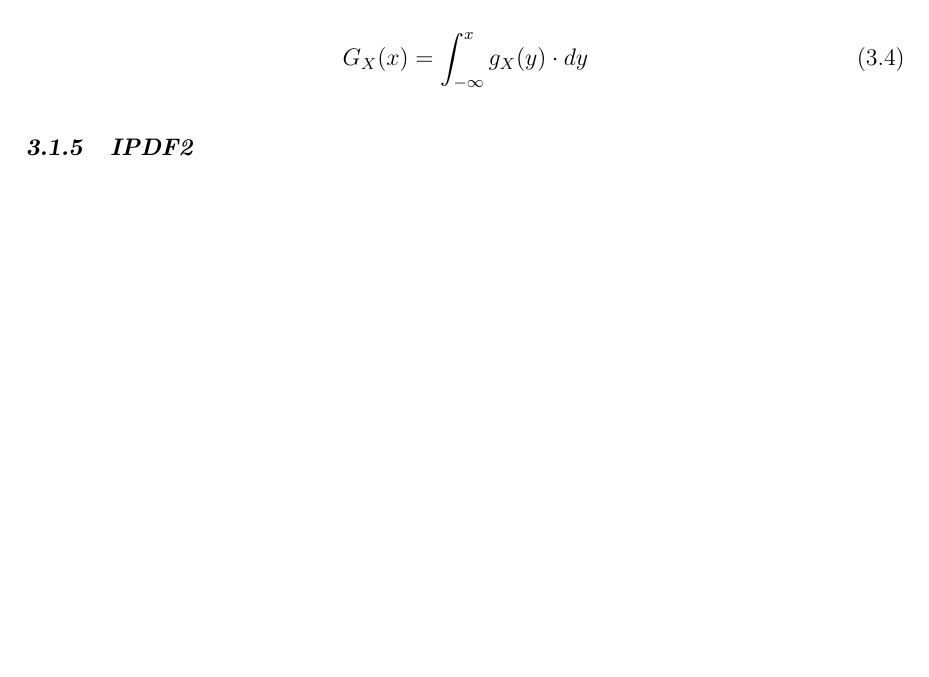
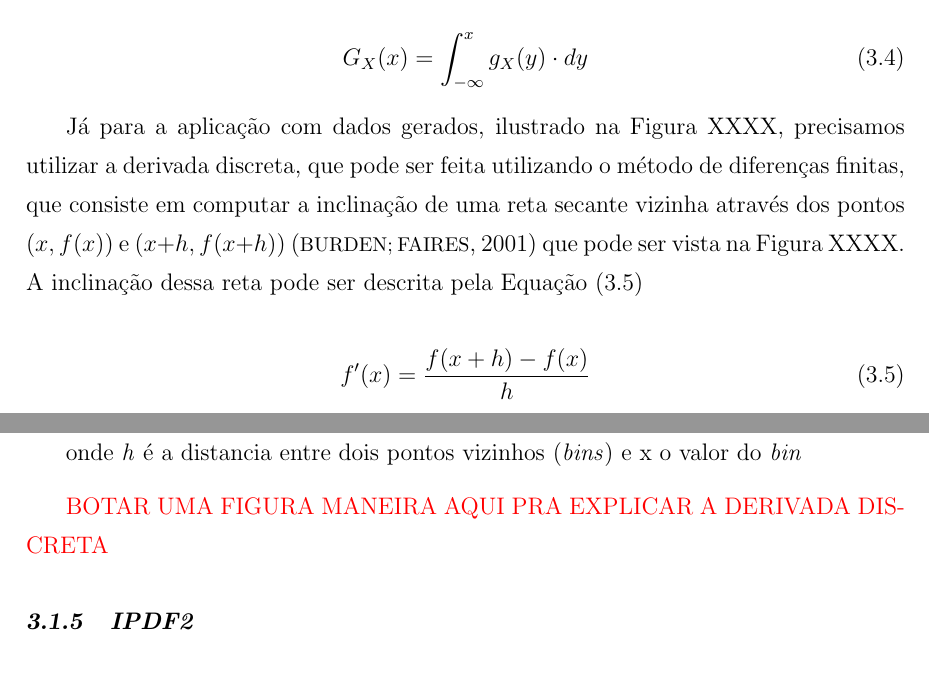
Before and after one commit to R-Mascarenhas/TCC, a LaTeX thesis (dissertacao.tex, which reads textuais/desenvolvimento/desenvolvimento.tex): part of page 30 of 36 before the commit and two parts of pages 30 and 31 of 36 after it, the two joined at a grey line, cut so that both start at the same text, the shorter picture padded with empty space. Compiled offline with pdfLaTeX; a LaTeX package or settings file that is missing is left out.

Commit message:
add mais informações

```diff
--- a/textuais/desenvolvimento/desenvolvimento.tex
+++ b/textuais/desenvolvimento/desenvolvimento.tex
@@ -368,7 +368,22 @@ G_X(x) = \int_{-\infty}^x g_X(y)\cdot dy
 \label{equ:dcdf}
 \end{equation}
 
-\subsection{\textit{iPDF2}}
+
+Já para a aplicação com dados gerados, ilustrado na Figura~XXXX, precisamos utilizar a derivada discreta, que pode ser feita utilizando o método de diferenças finitas, que consiste em computar a inclinação de uma reta secante vizinha através dos pontos $(x,f(x))$ e $(x+h,f(x+h))$ \cite{burden2001numerical} que pode ser vista na Figura~XXXX. A inclinação dessa reta pode ser descrita pela Equação~\eqref{eq:derivdisc}
+
+\begin{equation}
+	{\displaystyle f'(x) = {f(x+h)-f(x) \over h}}
+	\label{eq:derivdisc}
+\end{equation}
+
+onde \textit{h} é a distancia entre dois pontos vizinhos (\textit{bins}) e x o valor do \textit{bin}
+
+{\color{red} BOTAR UMA FIGURA MANEIRA AQUI PRA EXPLICAR A DERIVADA DISCRETA}
+
+
+
+
+\subsection{\textit{iPDF2}} \label{cap:ipdf2}
 Este método é construído da mesma maneira da \textit{IPDF1} mas usando a segunda detivada ao invés da primeira, como é mostrado na Figura~\ref{fig:ddPDF1} e \ref{fig:ddPDF2}. Suas equações são mostradas em \eqref{equ:hx} e \eqref{equ:ddcdf}.
 
 {\color{red} COLOCAR O GRÁFICO DA DERIVADA EM ANEXO E AQUI O GRÁFICO DA CDF PARA A LOGNORMAL E COM OS DATASETS}
```
Also changed, not shown: referencias/bibliografia.bib (+8 -0 lines), dissertacao.bbl, dissertacao.pdf, textuais/desenvolvimento/desenvolvimento.tex (12 more changed lines), 5 other files.
